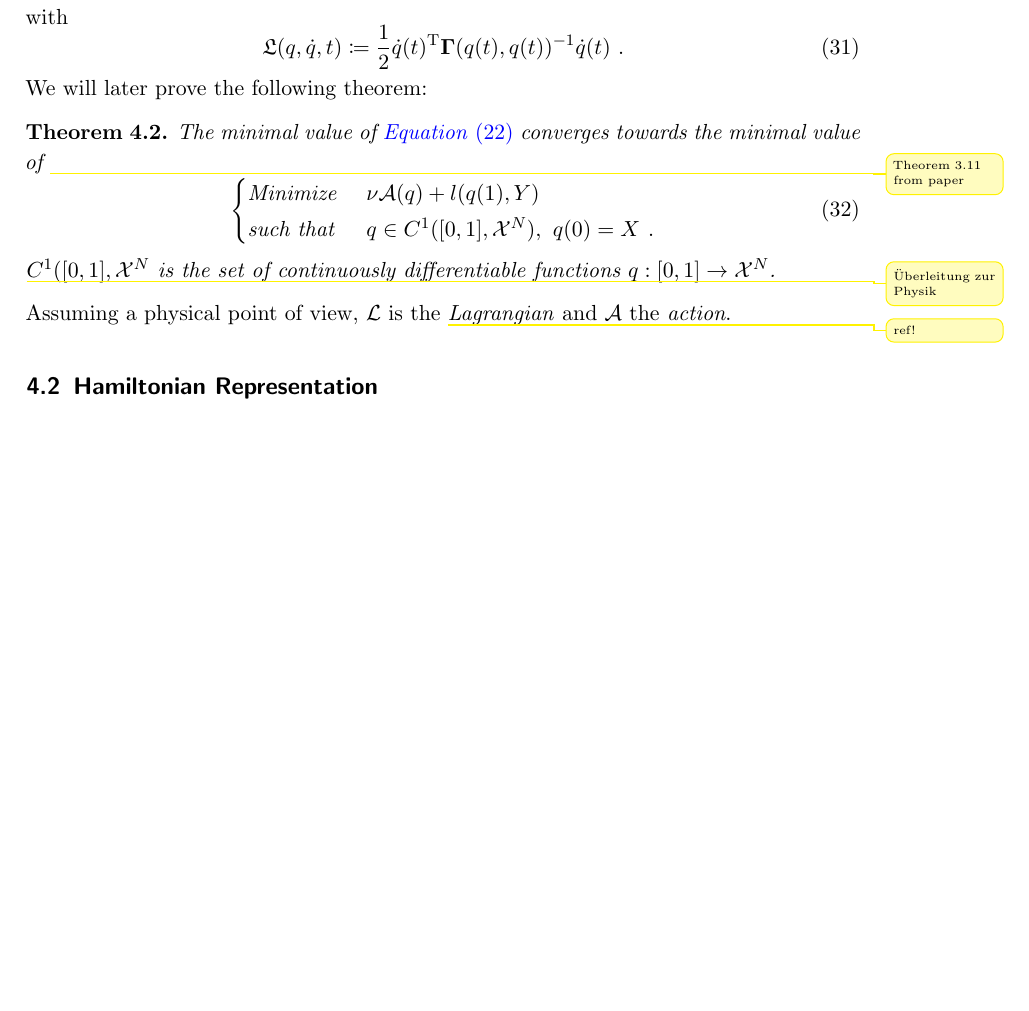
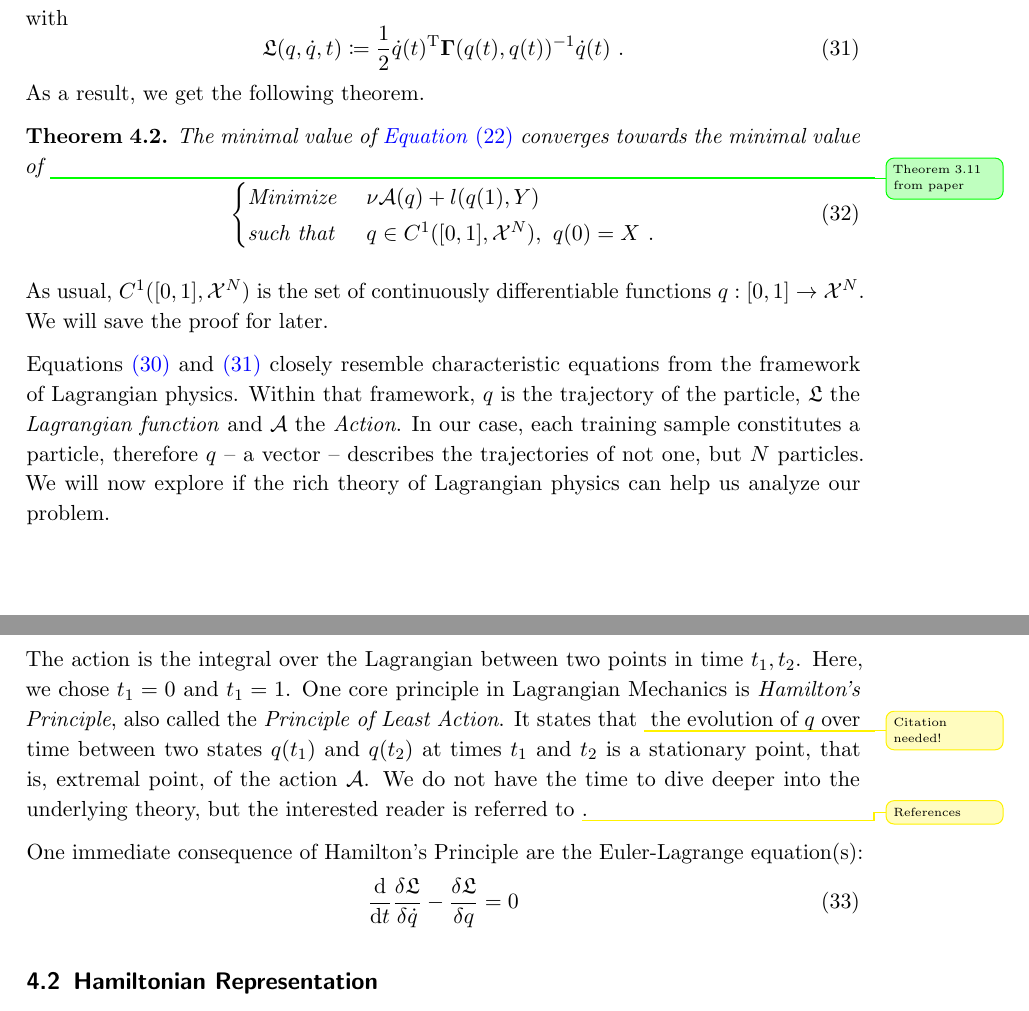
Before and after one commit to NKlug/thesis-mechanical-regression, a LaTeX document (latex/main.tex, which reads latex/chapters/mechanical_regression.tex): part of page 12 of 13 before the commit and two parts of pages 12 and 13 of 14 after it, the two joined at a grey line, cut so that both start at the same text, the shorter picture padded with empty space. Compiled offline with pdfLaTeX; an older LaTeX class or package is replaced by its successor.

Commit message:
Add transition to Lagrangian mechanics

```diff
--- a/latex/chapters/mechanical_regression.tex
+++ b/latex/chapters/mechanical_regression.tex
@@ -158,12 +159,13 @@ Consider
 \end{equation}
 with
 \begin{equation}
+\label{eq:lagrangian}
 	\fL(q, \dot{q}, t) \coloneqq \frac{1}{2} \dot{q}(t)^\mathrm{T} \mathbf{\Gamma}(q(t), q(t))^{-1} \dot{q}(t) \ .
 \end{equation}
-We will later prove the following theorem:
+As a result, we get the following theorem.
 \begin{theorem}
 	The minimal value of \cref{eq:min-q} converges towards the minimal value of
-	\Todo{Theorem 3.11 from paper}
+	\info{Theorem 3.11 from paper}
 	\begin{equation}
 	\label{eq:cont-least-action}
 		\begin{cases}
@@ -171,11 +173,29 @@ We will later prove the following theorem:
 			\text{such that~} & q \in C^1([0,1], \cX^N),\ q(0) = X \ .
 		\end{cases}
 	\end{equation}
-	$C^1([0,1], \cX^N$ is the set of continuously differentiable functions $q: [0, 1] \rightarrow \cX^N$.
 \end{theorem}
-\Todo{Überleitung zur Physik}
+As usual, $C^1([0,1], \cX^N)$ is the set of continuously differentiable functions $q: [0, 1] \rightarrow \cX^N$.
+We will save the proof for later.
 
-Assuming a physical point of view, $\cL$ is the \Todo{ref!}\emph{Lagrangian} and $\mathcal{A}$ the \emph{action}.
+Equations \ref{eq:action} and \ref{eq:lagrangian} closely resemble characteristic equations from the framework of Lagrangian physics.
+Within that framework, $q$ is the trajectory of the particle, $\fL$ the \emph{Lagrangian function} and $\mathcal{A}$ the \emph{Action}.
+In our case, each training sample constitutes a particle, therefore $q$ -- a vector -- describes the trajectories of not one, but $N$ particles.
+We will now explore if the rich theory of Lagrangian physics can help us analyze our problem.
+
+The action is the integral over the Lagrangian between two points in time $t_1, t_2$.
+Here, we chose $t_1 = 0$ and $t_1 = 1$.
+One core principle in Lagrangian Mechanics is \emph{Hamilton's Principle}, also called the \emph{Principle of Least Action}.
+It states that
+\Todo{Citation needed!}
+the evolution of $q$ over time between two states $q(t_1)$ and $q(t_2)$ at times $t_1$ and $t_2$ is a stationary point, that is, extremal point, of the action $\mathcal{A}$.
+We do not have the time to dive deeper into the underlying theory, but the interested reader is referred to \Todo{References}.
+
+One immediate consequence of Hamilton's Principle are the Euler-Lagrange equation(s):
+\begin{equation}
+	\frac{\mathrm{d}}{\mathrm{d}t} \frac{\delta \fL}{\delta \dot{q}} - \frac{\delta \fL}{\delta q} = 0
+\end{equation}
+
+
 
 \subsection{Hamiltonian Representation}
 
--- a/latex/main.tex
+++ b/latex/main.tex
@@ -102,6 +102,7 @@
 \theoremstyle{theorem}
 \newtheorem{theorem}{Theorem}[section]
 \newtheorem{corollary}{Corollary}[section]
+\newtheorem{proposition}{Proposition}[section]
 
 
 \pagenumbering{gobble}
```
Also changed, not shown: latex/chapters/mechanical_regression.tex (1 more changed lines).
